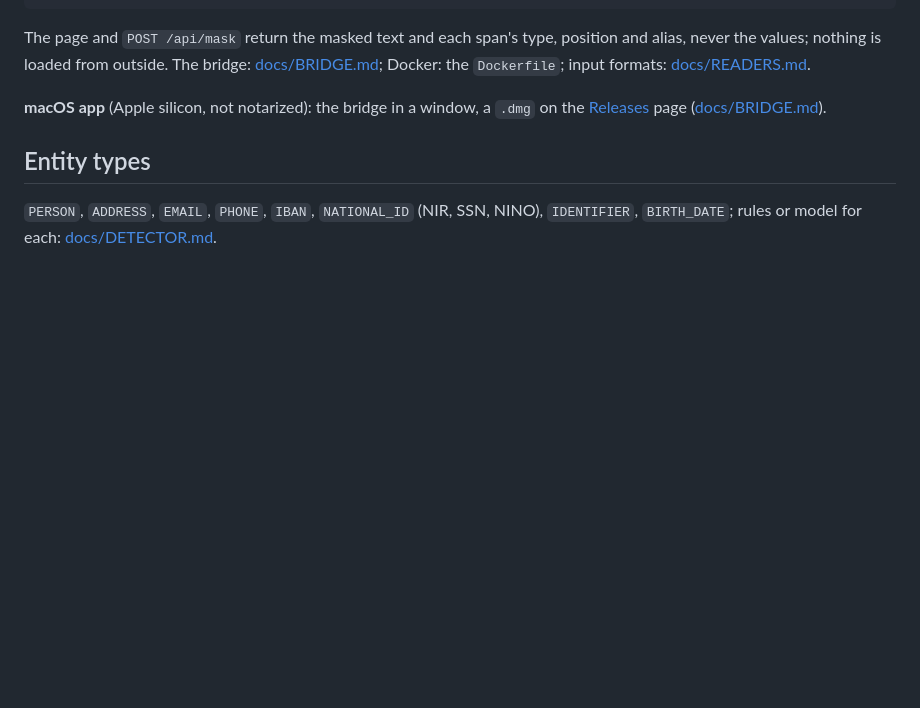
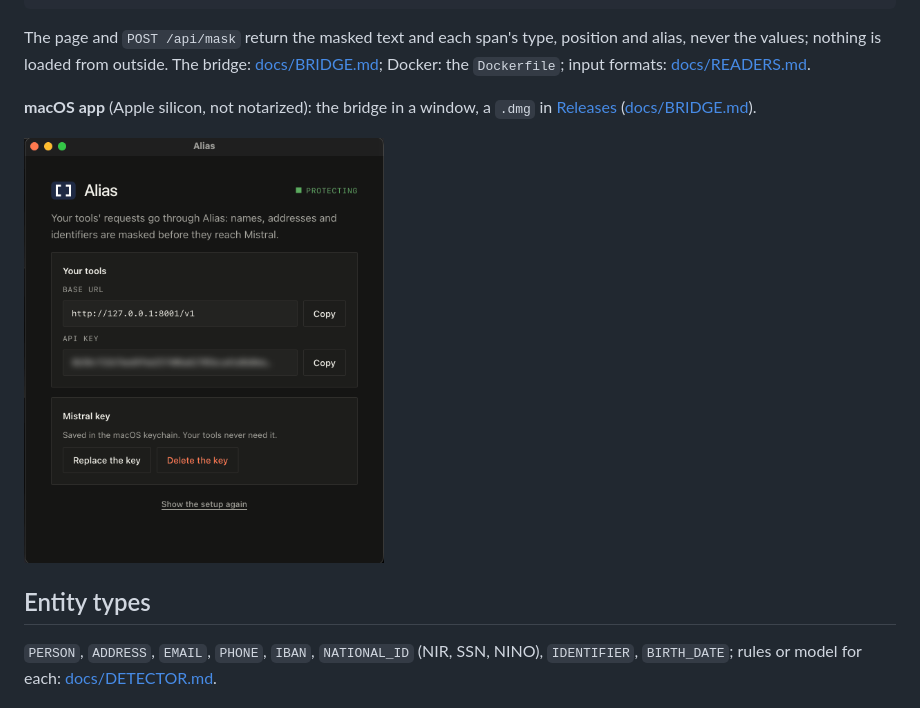
Before and after one commit to gabrielkpo/alias, a Markdown page: README.md, the part around the change. GitHub-like rendering; pictures changed too: docs/images/macos-app.png (added); blank space fills up the shorter version.

Commit message:
docs: a screenshot of the macOS app in the README (#117)
## Why

The README showed no image of any of Alias's interfaces.

## What

- `docs/images/macos-app.png` (38 KB): the macOS app's home screen. The
local token in the API key field was painted over with random characters
before being blurred, so the image holds no part of it; no metadata
chunks.
- README "Run it": the screenshot under the macOS app paragraph (the
paragraph shortened to stay under 1,500 words).

## Reviews

security-review: no findings (no token, key or personal data in the
image; checked by eye and for PNG text/EXIF chunks). code-review: 1 low
finding left as is: the alt text is short ("Alias app") to stay under
the README's word limit.

## Checks

Documentation only; README at 1,499 words.

🤖 Generated with [Claude Code](https://claude.com/claude-code)

Co-authored-by: Gabriel Kpodoh <229373231+gabrielkpo@users.noreply.github.com>
Co-authored-by: Claude Opus 5.5 <noreply@anthropic.com>

```diff
--- a/README.md
+++ b/README.md
@@ -125,8 +125,10 @@ The page and `POST /api/mask` return the masked text and each span's type, posit
 never the values; nothing is loaded from outside. The bridge: [docs/BRIDGE.md](docs/BRIDGE.md);
 Docker: the `Dockerfile`; input formats: [docs/READERS.md](docs/READERS.md).
 
-**macOS app** (Apple silicon, not notarized): the bridge in a window, a `.dmg` on the
-[Releases](https://github.com/gabrielkpo/alias/releases) page ([docs/BRIDGE.md](docs/BRIDGE.md#the-macos-app)).
+**macOS app** (Apple silicon, not notarized): the bridge in a window, a `.dmg` in
+[Releases](https://github.com/gabrielkpo/alias/releases) ([docs/BRIDGE.md](docs/BRIDGE.md#the-macos-app)).
+
+<img src="docs/images/macos-app.png" alt="Alias app" width="360">
 
 ## Entity types
 `PERSON`, `ADDRESS`, `EMAIL`, `PHONE`, `IBAN`, `NATIONAL_ID` (NIR, SSN, NINO), `IDENTIFIER`,
```
